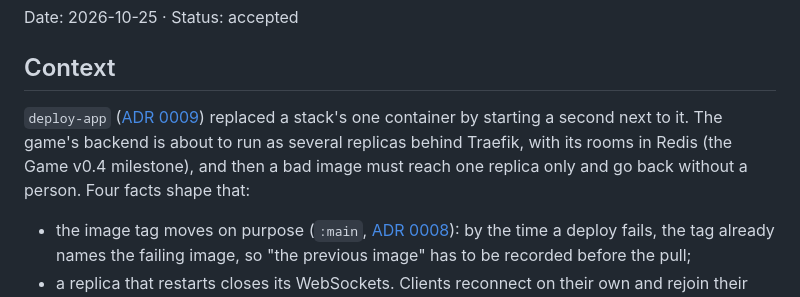
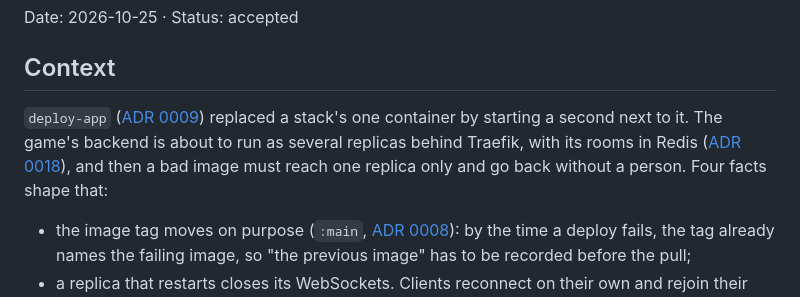
Before and after one commit to Didelo-lilian/infra, a Markdown page: docs/adr/0019-rolling-and-canary-deploys.md, the part around the change. GitHub-like rendering.

Commit message:
docs(deploy-app): link the Redis decision record from ADR 0019

```diff
--- a/docs/adr/0019-rolling-and-canary-deploys.md
+++ b/docs/adr/0019-rolling-and-canary-deploys.md
@@ -4,7 +4,7 @@ Date: 2026-10-25 · Status: accepted
 
 ## Context
 
-`deploy-app` ([ADR 0009](0009-deploy-app-updates-without-approval.md)) replaced a stack's one container by starting a second next to it. The game's backend is about to run as several replicas behind Traefik, with its rooms in Redis (the Game v0.4 milestone), and then a bad image must reach one replica only and go back without a person. Four facts shape that:
+`deploy-app` ([ADR 0009](0009-deploy-app-updates-without-approval.md)) replaced a stack's one container by starting a second next to it. The game's backend is about to run as several replicas behind Traefik, with its rooms in Redis ([ADR 0018](0018-redis-for-the-games-rooms.md)), and then a bad image must reach one replica only and go back without a person. Four facts shape that:
 - the image tag moves on purpose (`:main`, [ADR 0008](0008-serve-a-static-site-from-another-repository.md)): by the time a deploy fails, the tag already names the failing image, so "the previous image" has to be recorded before the pull;
 - a replica that restarts closes its WebSockets. Clients reconnect on their own and rejoin their room, which the next replica finds in Redis, so a restart costs a reconnection and no room;
 - the script is the forced command of a key that is root-equivalent ([ADR 0009](0009-deploy-app-updates-without-approval.md)): it takes a stack from a fixed list and nothing it could run;
```
